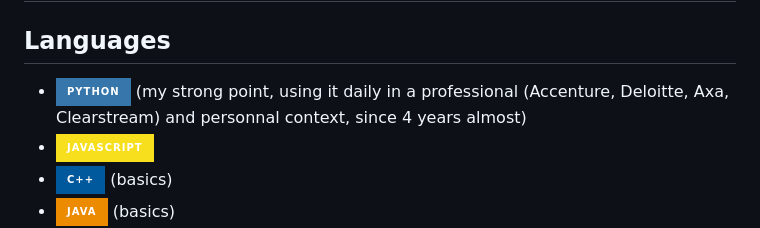
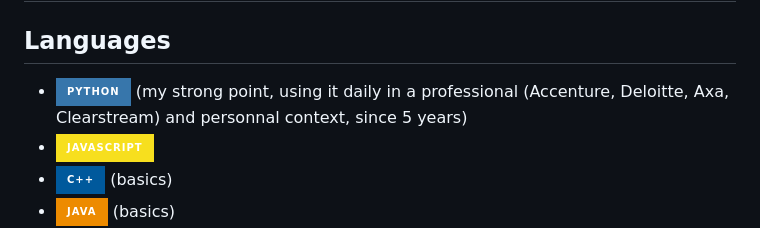
Before and after one commit to alexnesov/alexnesov, a Markdown page: README.md, the part around the change. GitHub-like rendering; badges without logos.

```diff
--- a/README.md
+++ b/README.md
@@ -73,7 +73,7 @@ Code (first phase): https://github.com/alexnesov/Financial-portfolio-Flask
 # My Skills
 
 ## Languages
-- <img alt="Python" src="https://img.shields.io/badge/Python-3776AB?style=for-the-badge&logo=python&logoColor=white"/> (my strong point, using it daily in a professional (Accenture, Deloitte, Axa, Clearstream) and personnal context, since 4 years almost)
+- <img alt="Python" src="https://img.shields.io/badge/Python-3776AB?style=for-the-badge&logo=python&logoColor=white"/> (my strong point, using it daily in a professional (Accenture, Deloitte, Axa, Clearstream) and personnal context, since 5 years)
 - <img alt="JS" src="https://img.shields.io/badge/JavaScript-F7DF1E?style=for-the-badge&logo=javascript&logoColor=black"/>
 - <img alt="cpp" src="https://img.shields.io/badge/C%2B%2B-00599C?style=for-the-badge&logo=c%2B%2B&logoColor=white"/> (basics)
 - <img alt="java" src="https://img.shields.io/badge/Java-ED8B00?style=for-the-badge&logo=java&logoColor=white"/> (basics)
```
